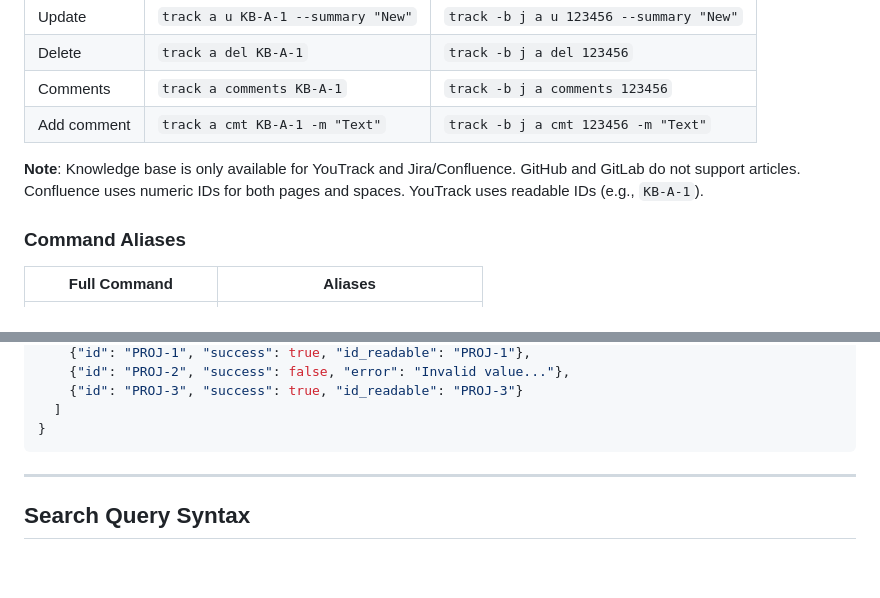
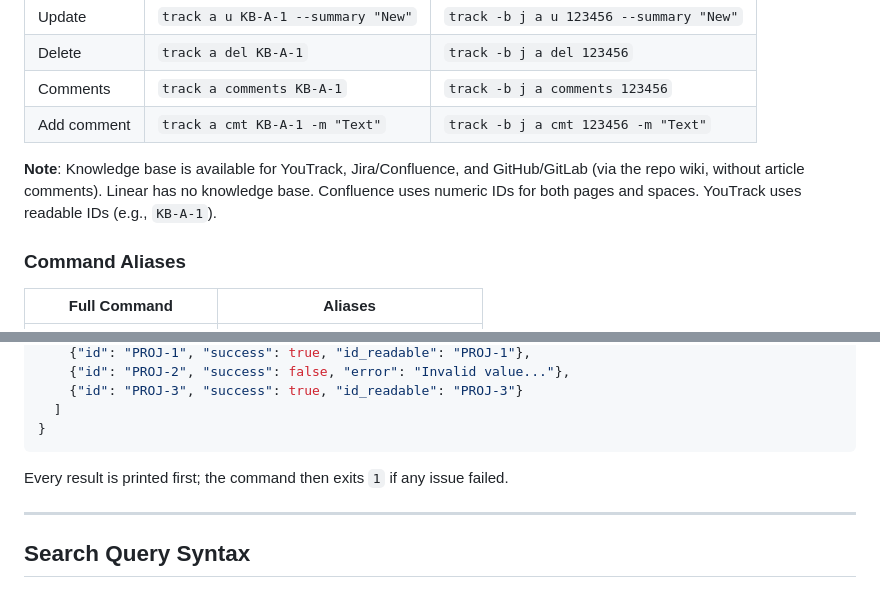
Before and after one commit to OrekGames/track-cli, a Markdown page: docs/agent_guide.md, 2 parts joined by grey strips. Rendered like a GitHub page; blank space fills up the shorter version.

````diff
--- a/docs/agent_guide.md
+++ b/docs/agent_guide.md
@@ -377,7 +377,7 @@ track bundle create "Bug Status" -t state -v "Open,Fixed,Closed" --resolved "Fix
 | Comments | `track a comments KB-A-1` | `track -b j a comments 123456` |
 | Add comment | `track a cmt KB-A-1 -m "Text"` | `track -b j a cmt 123456 -m "Text"` |
 
-**Note**: Knowledge base is only available for YouTrack and Jira/Confluence. GitHub and GitLab do not support articles. Confluence uses numeric IDs for both pages and spaces. YouTrack uses readable IDs (e.g., `KB-A-1`).
+**Note**: Knowledge base is available for YouTrack, Jira/Confluence, and GitHub/GitLab (via the repo wiki, without article comments). Linear has no knowledge base. Confluence uses numeric IDs for both pages and spaces. YouTrack uses readable IDs (e.g., `KB-A-1`).
 
 ### Command Aliases
 
@@ -550,6 +550,8 @@ JSON output provides structured results:
   ]
 }
 ```
+
+Every result is printed first; the command then exits `1` if any issue failed.
 
 ---
 
````
Also changed, not shown: agent-skills/SKILL.md (+3 -1 lines).
